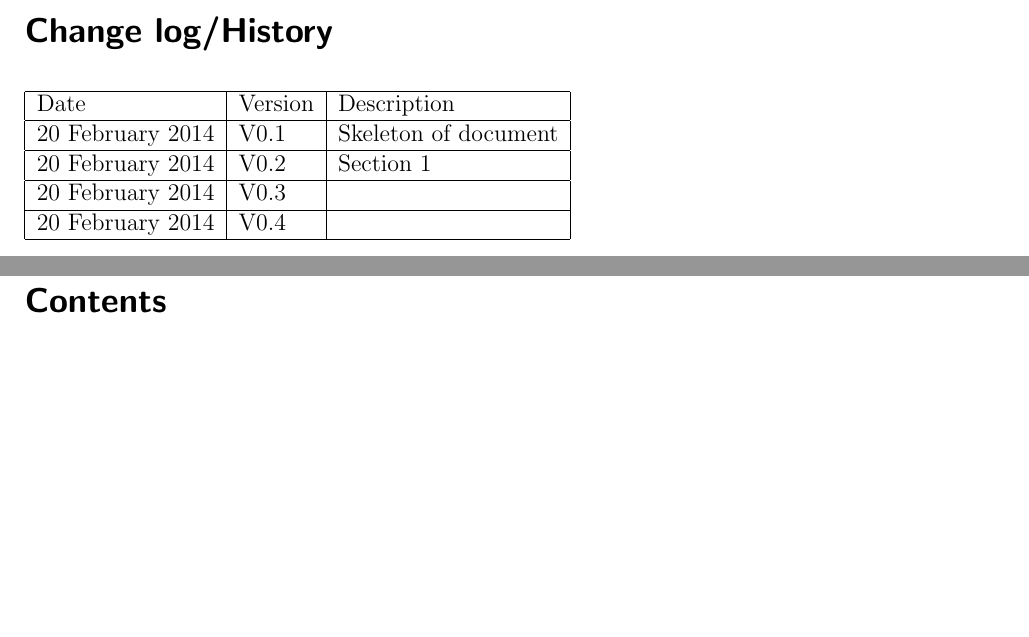
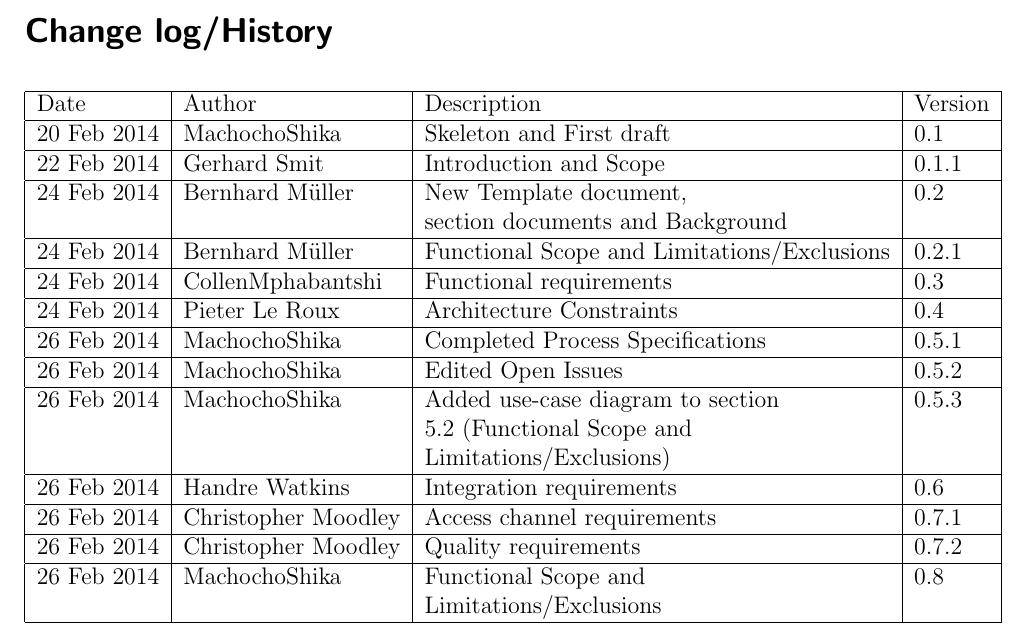
Before and after one commit to HandreWatkins/Phase1-COS, a LaTeX document (Documents/Requirements Document.tex): two parts of pages 2 and 3 of 11 before the commit and part of page 3 of 12 after it, the two joined at a grey line, cut so that both start at the same text, the shorter picture padded with empty space. Compiled offline with pdfLaTeX.

Commit message:
PDF formatting
Just added some formatting changed to the document.

```diff
--- a/Documents/Requirements Document.tex
+++ b/Documents/Requirements Document.tex
@@ -4,6 +4,12 @@
 \usepackage{caption}
 \usepackage{subcaption}
 \usepackage[normalem]{ulem}
+\usepackage{hyperref}
+\hypersetup{
+  colorlinks,
+  citecolor=black,
+  linkcolor=black,
+  urlcolor=black}
 
 \newcommand{\tab}[1]{\hspace{.05\textwidth}\rlap{#1}}
 \newcommand{\dtab}[1]{\hspace{.1\textwidth}\rlap{#1}}
@@ -46,17 +56,39 @@
 	%Change log
 		\thispagestyle{empty}
 		\section*{Change log/History}
-		\begin{tabular}{| l | l | l |}
+		\begin{tabular}{| l | l | l | l |}
 			\hline
-			Date & Version & Description \\
+				Date & Author & Description & Version \\
 			\hline
-			20 February 2014 & V0.1 & Skeleton of document \\
+				20 Feb 2014 & MachochoShika & Skeleton and First draft & 0.1 \\
 			\hline
-			20 February 2014 & V0.2 & Section 1 \\
+				22 Feb 2014 & Gerhard Smit & Introduction and Scope & 0.1.1\\
 			\hline
-			20 February 2014 & V0.3 &  \\
+				24 Feb 2014 & Bernhard M\"uller & New Template document, & 0.2\\
+				\phantom & \phantom & section documents and Background & \\
 			\hline
-			20 February 2014 & V0.4 &  \\
+				24 Feb 2014 & Bernhard M\"uller & Functional Scope and Limitations/Exclusions	& 0.2.1\\
+			\hline
+				24 Feb 2014 & CollenMphabantshi & Functional requirements & 0.3\\
+			\hline
+				24 Feb 2014 & Pieter Le Roux & Architecture Constraints & 0.4\\
+			\hline
+				26 Feb 2014 & MachochoShika & Completed Process Specifications & 0.5.1\\
+			\hline
+				26 Feb 2014 & MachochoShika & Edited Open Issues & 0.5.2\\
+			\hline
+				26 Feb 2014 & MachochoShika & Added use-case diagram to section & 0.5.3 \\
+				\phantom & \phantom & 5.2 (Functional Scope and &   \\
+				\phantom & \phantom & Limitations/Exclusions) & \\
+			\hline
+				26 Feb 2014 & Handre Watkins & Integration requirements & 0.6\\
+			\hline
+				26 Feb 2014 & Christopher Moodley & Access channel requirements & 0.7.1\\
+			\hline
+				26 Feb 2014 & Christopher Moodley & Quality requirements & 0.7.2\\
+			\hline
+				26 Feb 2014 & MachochoShika & Functional Scope and & 0.8\\
+				\phantom & \phantom & Limitations/Exclusions & \\
 			\hline
 		\end{tabular}
 		\newpage
```
Also changed, not shown: Documents/Requirements Document.pdf, Documents/Requirements Document.tex (8 more changed lines).
